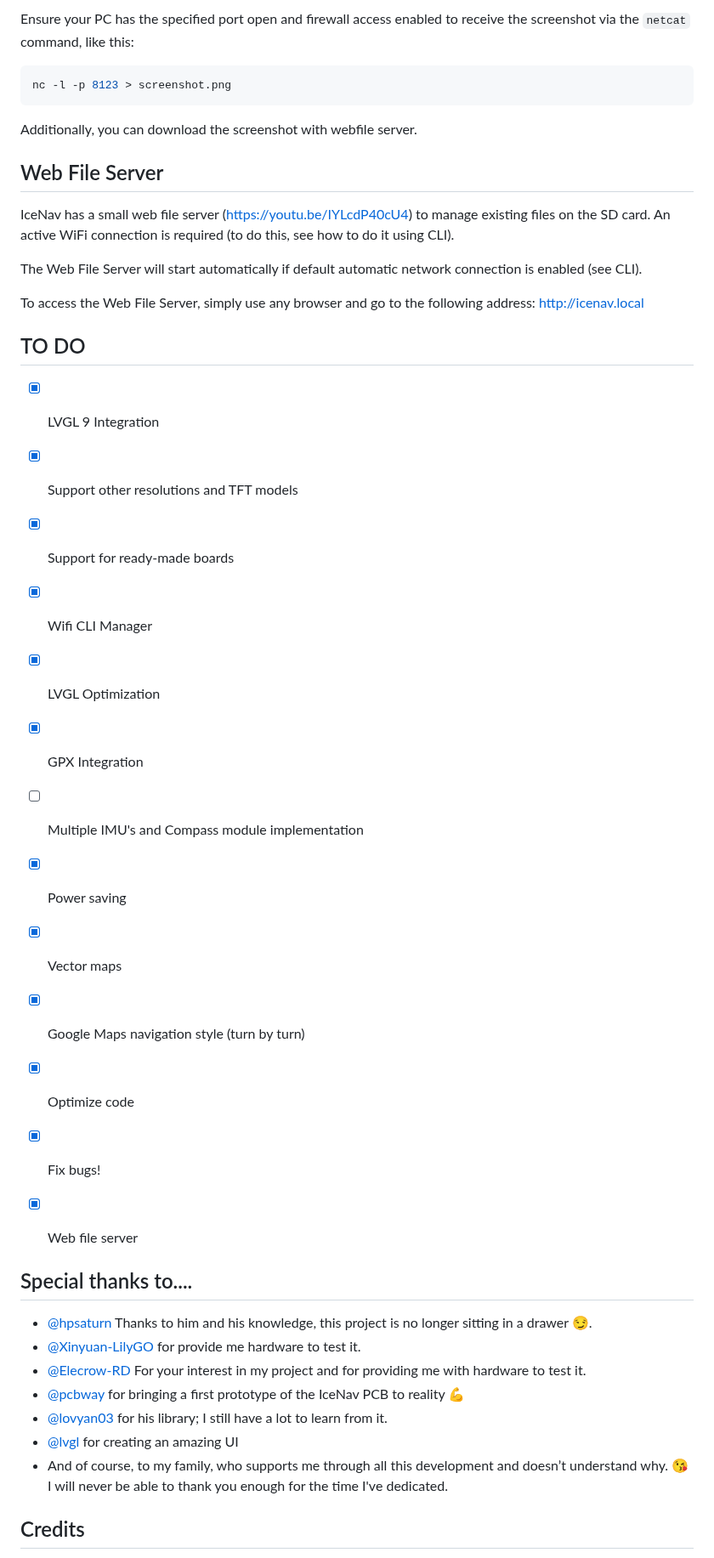
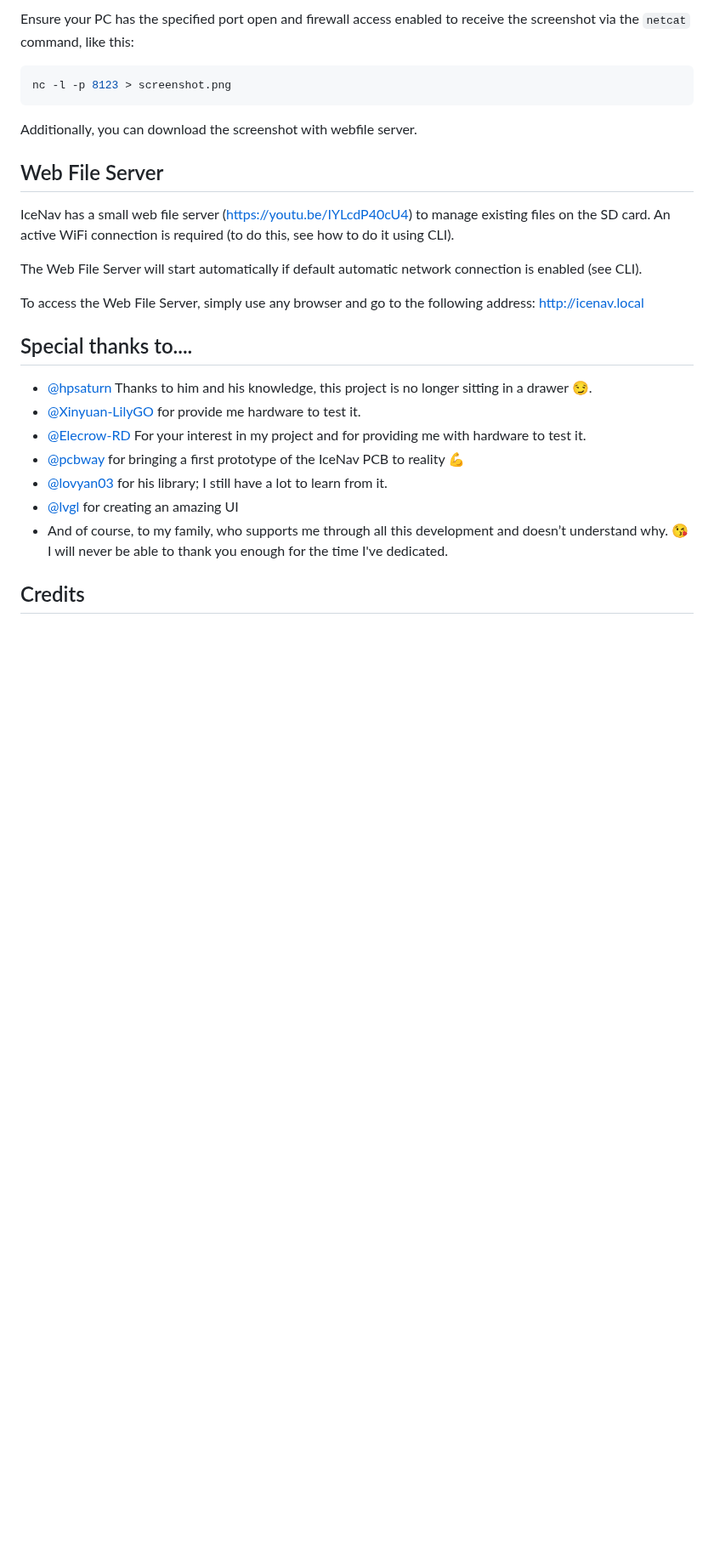
Before and after one commit to jgauchia/IceNav-v3, a Markdown page: README.md, the part around one of its changes. Shown at 85% size. GitHub-like rendering; blank space fills up the shorter version.

```diff
--- a/README.md
+++ b/README.md
@@ -353,21 +382,6 @@ The Web File Server will start automatically if default automatic network connec
 
 To access the Web File Server, simply use any browser and go to the following address: http://icenav.local
 
-## TO DO
-
-- [X] LVGL 9 Integration
-- [X] Support other resolutions and TFT models
-- [X] Support for ready-made boards
-- [X] Wifi CLI Manager
-- [X] LVGL Optimization
-- [X] GPX Integration
-- [ ] Multiple IMU's and Compass module implementation
-- [X] Power saving
-- [X] Vector maps
-- [X] Google Maps navigation style (turn by turn)
-- [X] Optimize code
-- [X] Fix bugs!
-- [X] Web file server
 
 
 ## Special thanks to....
```
Also changed, not shown: other parts of README.md (+29 -0 lines), images/dev/rendermap.png, images/dev/vectormap.png.
